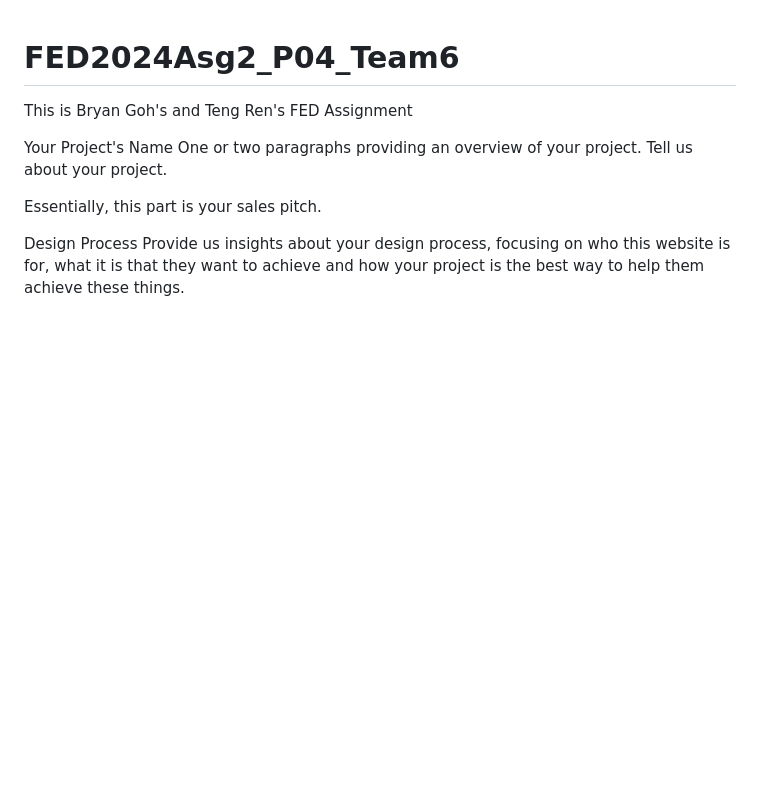
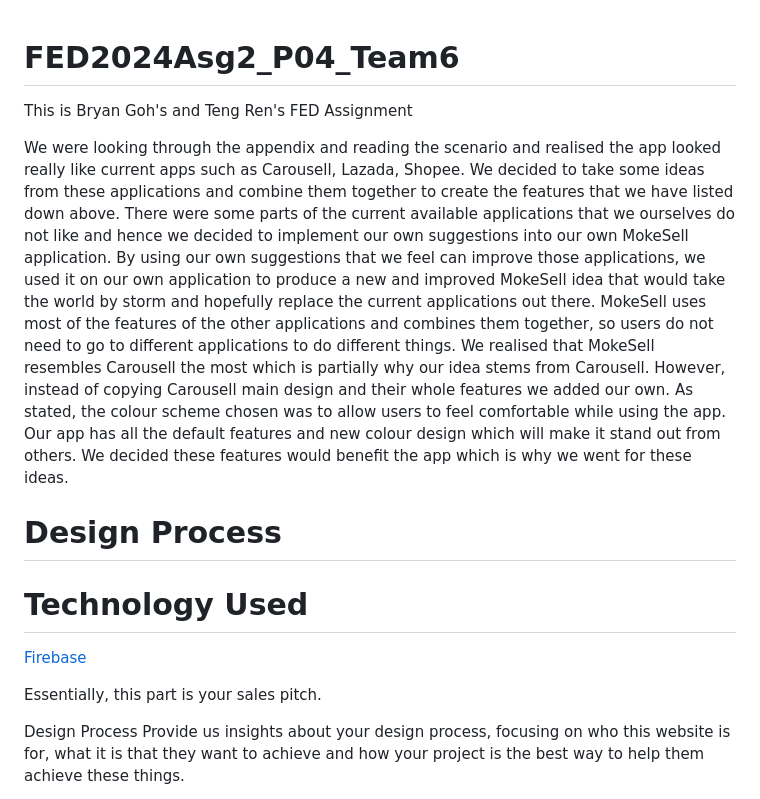
Before and after one commit to BG-S10267146/FED2024Asg2_P04_Team6, a Markdown page: README.md, the part around the change. GitHub-like rendering; blank space fills up the shorter version.

Commit message:
Update README.md
test linking feature in readme

```diff
--- a/README.md
+++ b/README.md
@@ -1,9 +1,14 @@
 # FED2024Asg2_P04_Team6
 This is Bryan Goh's and Teng Ren's FED Assignment
 
+We were looking through the appendix and reading the scenario and realised the app looked really like current apps such as Carousell, Lazada, Shopee. We decided to take some ideas from these applications and combine them together to create the features that we have listed down above. There were some parts of the current available applications that we ourselves do not like and hence we decided to implement our own suggestions into our own MokeSell application. By using our own suggestions that we feel can improve those applications, we used it on our own application to produce a new and improved MokeSell idea that would take the world by storm and hopefully replace the current applications out there. MokeSell uses most of the features of the other applications and combines them together, so users do not need to go to different applications to do different things. We realised that MokeSell resembles Carousell the most which is partially why our idea stems from Carousell. However, instead of copying Carousell main design and their whole features we added our own. As stated, the colour scheme chosen was to allow users to feel comfortable while using the app. Our app has all the default features and new colour design which will make it stand out from others. We decided these features would benefit the app which is why we went for these ideas.
 
-Your Project's Name
-One or two paragraphs providing an overview of your project. Tell us about your project.
+# Design Process
+
+
+# Technology Used
+
+[Firebase](https://firebase.google.com)
 
 Essentially, this part is your sales pitch.
 
```
